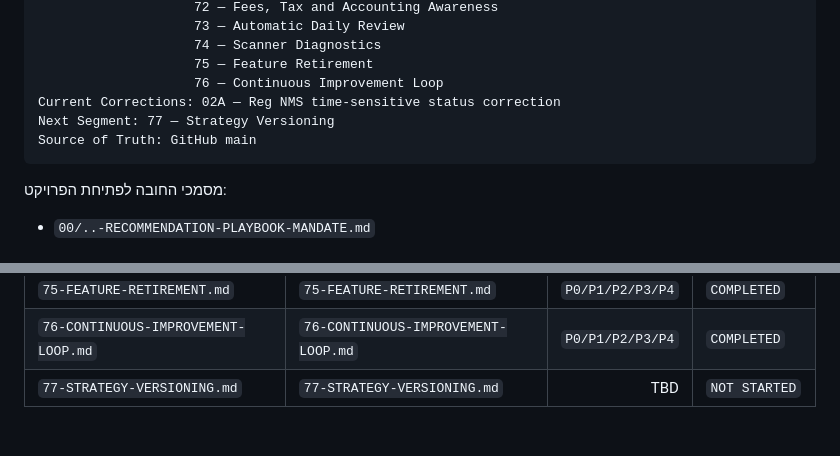
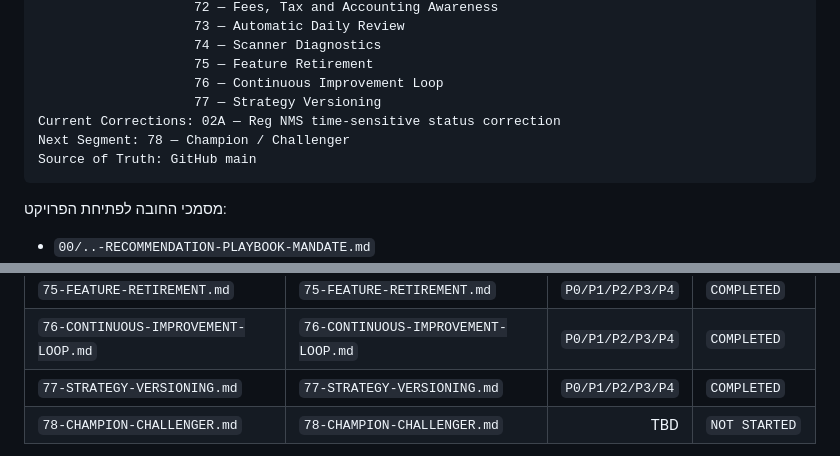
Before and after one commit to LirazShay/algo-course, a Markdown page: recommendations/00-INDEX.md, 2 parts joined by grey strips. Rendered like a GitHub page; blank space fills up the shorter version.

Commit message:
Advance Recommendation Playbook to segment 78

````diff
--- a/recommendations/00-INDEX.md
+++ b/recommendations/00-INDEX.md
@@ -86,8 +86,9 @@ Completed Segments: 01 — Foundations / Personal Algo System
                     74 — Scanner Diagnostics
                     75 — Feature Retirement
                     76 — Continuous Improvement Loop
+                    77 — Strategy Versioning
 Current Corrections: 02A — Reg NMS time-sensitive status correction
-Next Segment: 77 — Strategy Versioning
+Next Segment: 78 — Champion / Challenger
 Source of Truth: GitHub main
 ```
 
@@ -248,5 +249,6 @@ Baseline
 | `74-SCANNER-DIAGNOSTICS.md` | `74-SCANNER-DIAGNOSTICS.md` | `P0/P1/P2/P3/P4` | `COMPLETED` |
 | `75-FEATURE-RETIREMENT.md` | `75-FEATURE-RETIREMENT.md` | `P0/P1/P2/P3/P4` | `COMPLETED` |
 | `76-CONTINUOUS-IMPROVEMENT-LOOP.md` | `76-CONTINUOUS-IMPROVEMENT-LOOP.md` | `P0/P1/P2/P3/P4` | `COMPLETED` |
-| `77-STRATEGY-VERSIONING.md` | `77-STRATEGY-VERSIONING.md` | TBD | `NOT STARTED` |
+| `77-STRATEGY-VERSIONING.md` | `77-STRATEGY-VERSIONING.md` | `P0/P1/P2/P3/P4` | `COMPLETED` |
+| `78-CHAMPION-CHALLENGER.md` | `78-CHAMPION-CHALLENGER.md` | TBD | `NOT STARTED` |
 
````
Also changed, not shown: other parts of recommendations/00-INDEX.md (+1 -1 lines).
